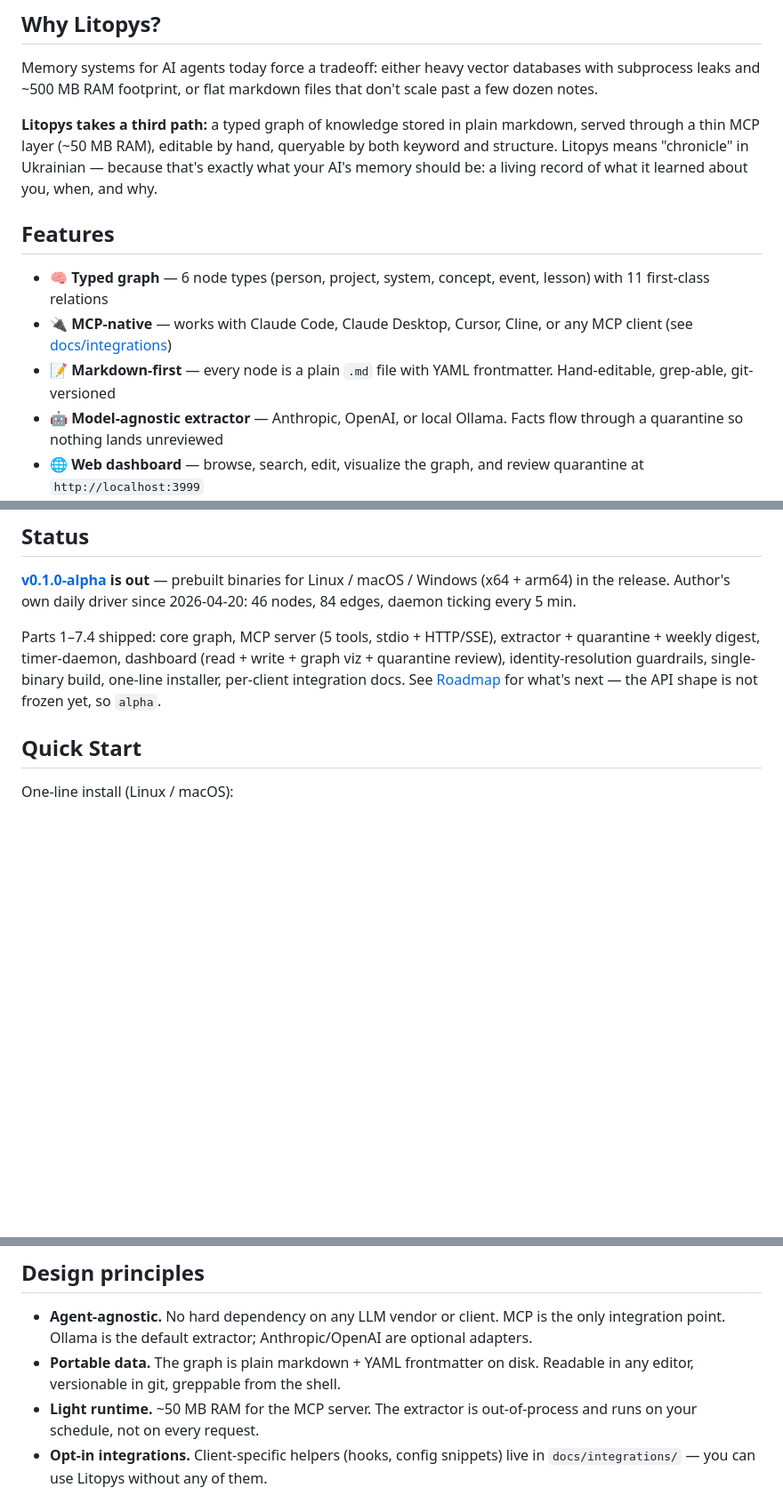
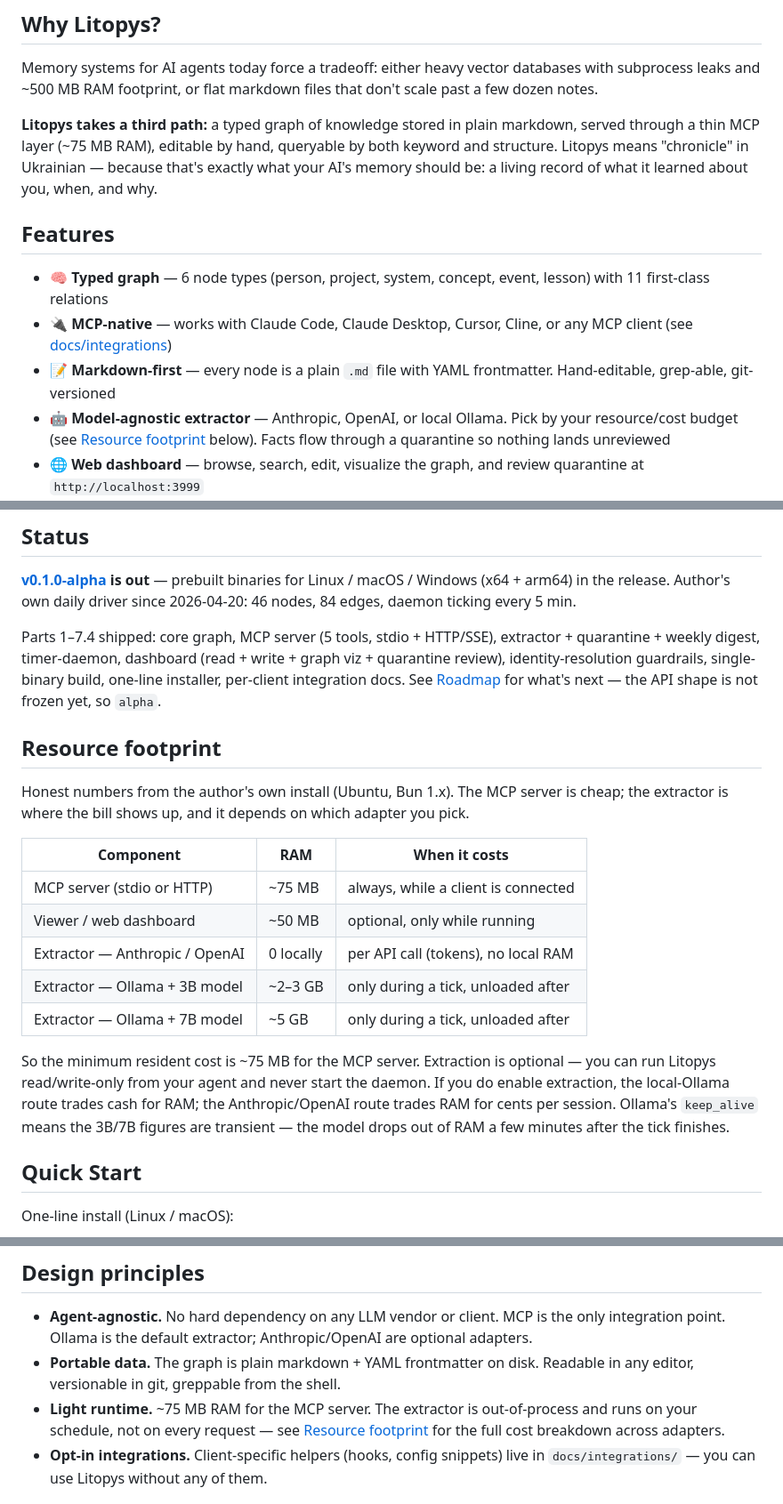
Before and after one commit to litopys-dev/litopys, a Markdown page: README.md, 3 parts joined by grey strips. Shown at 89% size. Drawn GitHub-style; blank space fills up the shorter version.

Commit message:
docs(readme): honest resource footprint — 75MB MCP, extractor cost table
- Bump MCP server footprint claim from ~50MB to measured ~75MB
  (both in pitch paragraph and Design Principles).
- New "Resource footprint" section before Quick Start with a per-component
  RAM table: MCP server, viewer, extractor adapters (Anthropic/OpenAI
  at 0 local RAM but billed per token; Ollama 3B ~2-3GB, 7B ~5GB,
  only resident during a tick via keep_alive).
- Features bullet for the extractor points at the footprint table,
  so the resource/cost tradeoff is visible before install, not after.

Motivation: Litopys pitches itself against "heavy vector DBs with
~500MB footprint"; understating local cost while the extractor
needs a 7B model on disk is the kind of claim that gets caught
at first real use.

Co-Authored-By: Claude Opus 4.7 <noreply@anthropic.com>

```diff
--- a/README.md
+++ b/README.md
@@ -19,14 +19,14 @@ Built for Claude Code, Claude Desktop, and any MCP-compatible agent.
 
 Memory systems for AI agents today force a tradeoff: either heavy vector databases with subprocess leaks and ~500 MB RAM footprint, or flat markdown files that don't scale past a few dozen notes.
 
-**Litopys takes a third path:** a typed graph of knowledge stored in plain markdown, served through a thin MCP layer (~50 MB RAM), editable by hand, queryable by both keyword and structure. Litopys means "chronicle" in Ukrainian — because that's exactly what your AI's memory should be: a living record of what it learned about you, when, and why.
+**Litopys takes a third path:** a typed graph of knowledge stored in plain markdown, served through a thin MCP layer (~75 MB RAM), editable by hand, queryable by both keyword and structure. Litopys means "chronicle" in Ukrainian — because that's exactly what your AI's memory should be: a living record of what it learned about you, when, and why.
 
 ## Features
 
 - 🧠 **Typed graph** — 6 node types (person, project, system, concept, event, lesson) with 11 first-class relations
 - 🔌 **MCP-native** — works with Claude Code, Claude Desktop, Cursor, Cline, or any MCP client (see [docs/integrations](docs/integrations))
 - 📝 **Markdown-first** — every node is a plain `.md` file with YAML frontmatter. Hand-editable, grep-able, git-versioned
-- 🤖 **Model-agnostic extractor** — Anthropic, OpenAI, or local Ollama. Facts flow through a quarantine so nothing lands unreviewed
+- 🤖 **Model-agnostic extractor** — Anthropic, OpenAI, or local Ollama. Pick by your resource/cost budget (see [Resource footprint](#resource-footprint) below). Facts flow through a quarantine so nothing lands unreviewed
 - 🌐 **Web dashboard** — browse, search, edit, visualize the graph, and review quarantine at `http://localhost:3999`
 - 🔐 **Stays local** — graph lives in `~/.litopys/graph/` as files; the server binds to `127.0.0.1` by default; no telemetry
 
@@ -35,6 +35,20 @@ Memory systems for AI agents today force a tradeoff: either heavy vector databas
 **[v0.1.0-alpha](https://github.com/litopys-dev/litopys/releases/tag/v0.1.0-alpha) is out** — prebuilt binaries for Linux / macOS / Windows (x64 + arm64) in the release. Author's own daily driver since 2026-04-20: 46 nodes, 84 edges, daemon ticking every 5 min.
 
 Parts 1–7.4 shipped: core graph, MCP server (5 tools, stdio + HTTP/SSE), extractor + quarantine + weekly digest, timer-daemon, dashboard (read + write + graph viz + quarantine review), identity-resolution guardrails, single-binary build, one-line installer, per-client integration docs. See [Roadmap](#roadmap) for what's next — the API shape is not frozen yet, so `alpha`.
+
+## Resource footprint
+
+Honest numbers from the author's own install (Ubuntu, Bun 1.x). The MCP server is cheap; the extractor is where the bill shows up, and it depends on which adapter you pick.
+
+| Component                    | RAM        | When it costs                         |
+|------------------------------|------------|---------------------------------------|
+| MCP server (stdio or HTTP)   | ~75 MB     | always, while a client is connected   |
+| Viewer / web dashboard       | ~50 MB     | optional, only while running          |
+| Extractor — Anthropic / OpenAI | 0 locally | per API call (tokens), no local RAM   |
+| Extractor — Ollama + 3B model  | ~2–3 GB   | only during a tick, unloaded after    |
+| Extractor — Ollama + 7B model  | ~5 GB     | only during a tick, unloaded after    |
+
+So the minimum resident cost is ~75 MB for the MCP server. Extraction is optional — you can run Litopys read/write-only from your agent and never start the daemon. If you do enable extraction, the local-Ollama route trades cash for RAM; the Anthropic/OpenAI route trades RAM for cents per session. Ollama's `keep_alive` means the 3B/7B figures are transient — the model drops out of RAM a few minutes after the tick finishes.
 
 ## Quick Start
 
@@ -200,7 +214,7 @@ commit alongside code.
 
 - **Agent-agnostic.** No hard dependency on any LLM vendor or client. MCP is the only integration point. Ollama is the default extractor; Anthropic/OpenAI are optional adapters.
 - **Portable data.** The graph is plain markdown + YAML frontmatter on disk. Readable in any editor, versionable in git, greppable from the shell.
-- **Light runtime.** ~50 MB RAM for the MCP server. The extractor is out-of-process and runs on your schedule, not on every request.
+- **Light runtime.** ~75 MB RAM for the MCP server. The extractor is out-of-process and runs on your schedule, not on every request — see [Resource footprint](#resource-footprint) for the full cost breakdown across adapters.
 - **Opt-in integrations.** Client-specific helpers (hooks, config snippets) live in `docs/integrations/` — you can use Litopys without any of them.
 
 ## License
```
Also changed, not shown: CHANGELOG.md (+3 -0 lines).
